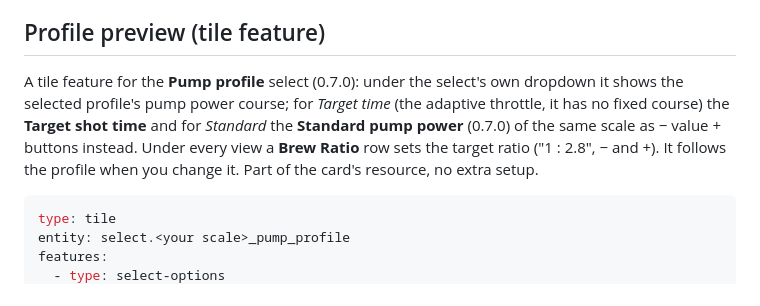
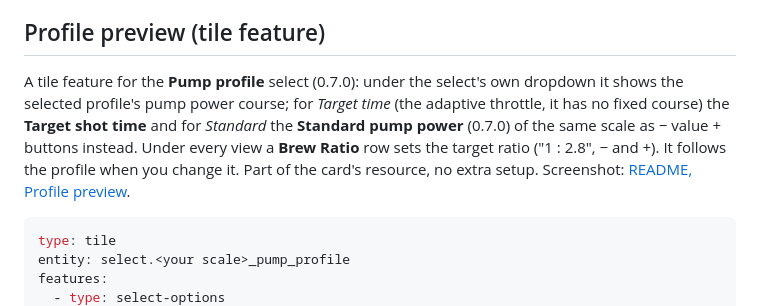
Before and after one commit to radecke/ha-difluid-microbalance, a Markdown page: docs/card.md, the part around the change. Drawn GitHub-style.

````diff
--- a/docs/card.md
+++ b/docs/card.md
@@ -111,7 +111,7 @@ The line is yellow by default; the theme variable `difluid-pump-color` changes i
 
 ## Profile preview (tile feature)
 
-A tile feature for the **Pump profile** select (0.7.0): under the select's own dropdown it shows the selected profile's pump power course; for *Target time* (the adaptive throttle, it has no fixed course) the **Target shot time** and for *Standard* the **Standard pump power** (0.7.0) of the same scale as − value + buttons instead. Under every view a **Brew Ratio** row sets the target ratio ("1 : 2.8", − and +). It follows the profile when you change it. Part of the card's resource, no extra setup.
+A tile feature for the **Pump profile** select (0.7.0): under the select's own dropdown it shows the selected profile's pump power course; for *Target time* (the adaptive throttle, it has no fixed course) the **Target shot time** and for *Standard* the **Standard pump power** (0.7.0) of the same scale as − value + buttons instead. Under every view a **Brew Ratio** row sets the target ratio ("1 : 2.8", − and +). It follows the profile when you change it. Part of the card's resource, no extra setup. Screenshot: [README, Profile preview](../README.md#profile-preview).
 
 ```yaml
 type: tile
````
Also changed, not shown: README.md (+26 -13 lines), docs/profile-preview-dark.png (added), docs/profile-preview-light.png (added).
